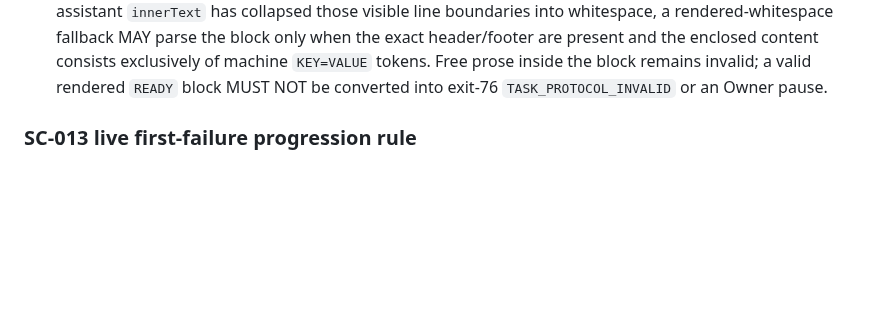
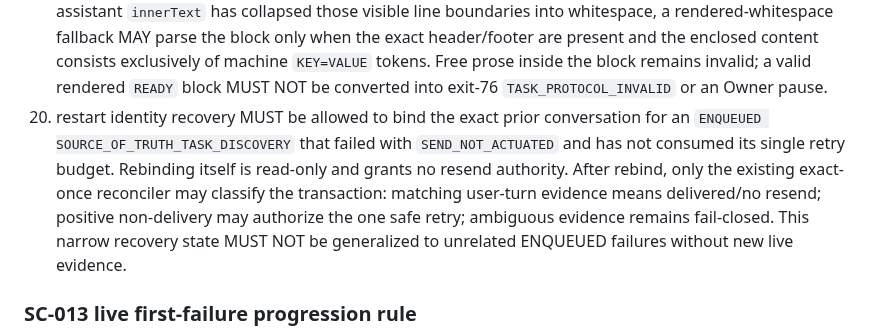
Before and after one commit to magasincoffee/magasin-supervisor, a Markdown page: SOURCE_OF_TRUTH.md, the part around one of its changes. Drawn GitHub-style; blank space fills up the shorter version.

Commit message:
docs(SC-013): record post-reboot ENQUEUED discovery rebind fix

```diff
--- a/SOURCE_OF_TRUTH.md
+++ b/SOURCE_OF_TRUTH.md
@@ -679,6 +680,7 @@ Canonical fix:
 17. cold-start Recent/Sidebar discovery is itself a bounded hydration condition: reconciliation MUST re-enumerate Recent for multiple bounded passes, scan only newly observed runtime identities, and preserve unique-match fail-closed semantics across all passes. If a candidate already exposes one or more readable user turns but none matches the current bootstrap correlation identity, that candidate is a proven hydrated non-match and MUST be rejected immediately rather than consuming the remaining hydration wait.
 18. when an already-settled active conversation has a persisted opaque runtime identity but neither open tabs nor bounded Recent/Sidebar hydration exposes its URL after restart, recovery MAY use the dedicated local Chrome History as a read-only final identity source. The runtime MUST discover only ChatGPT conversation URLs, compute their opaque identities in memory, require exactly one match to the persisted runtime identity, reopen only that exact match, and close the temporary history surface. Zero or multiple matches remain fail-closed. Browser-history recovery MUST NOT read or persist conversation text and MUST NOT type, submit, create a new conversation, or authorize a resend of settled work.
 19. task-control parsing MUST distinguish protocol semantics from ChatGPT Markdown presentation. The canonical newline-delimited `MAGASIN_TASK_CONTROL_V1` block remains preferred, but if the captured assistant `innerText` has collapsed those visible line boundaries into whitespace, a rendered-whitespace fallback MAY parse the block only when the exact header/footer are present and the enclosed content consists exclusively of machine `KEY=VALUE` tokens. Free prose inside the block remains invalid; a valid rendered `READY` block MUST NOT be converted into exit-76 `TASK_PROTOCOL_INVALID` or an Owner pause.
+20. restart identity recovery MUST be allowed to bind the exact prior conversation for an `ENQUEUED SOURCE_OF_TRUTH_TASK_DISCOVERY` that failed with `SEND_NOT_ACTUATED` and has not consumed its single retry budget. Rebinding itself is read-only and grants no resend authority. After rebind, only the existing exact-once reconciler may classify the transaction: matching user-turn evidence means delivered/no resend; positive non-delivery may authorize the one safe retry; ambiguous evidence remains fail-closed. This narrow recovery state MUST NOT be generalized to unrelated ENQUEUED failures without new live evidence.
 
 ### SC-013 live first-failure progression rule
 
```
Also changed, not shown: other parts of SOURCE_OF_TRUTH.md (+1 -0 lines).
